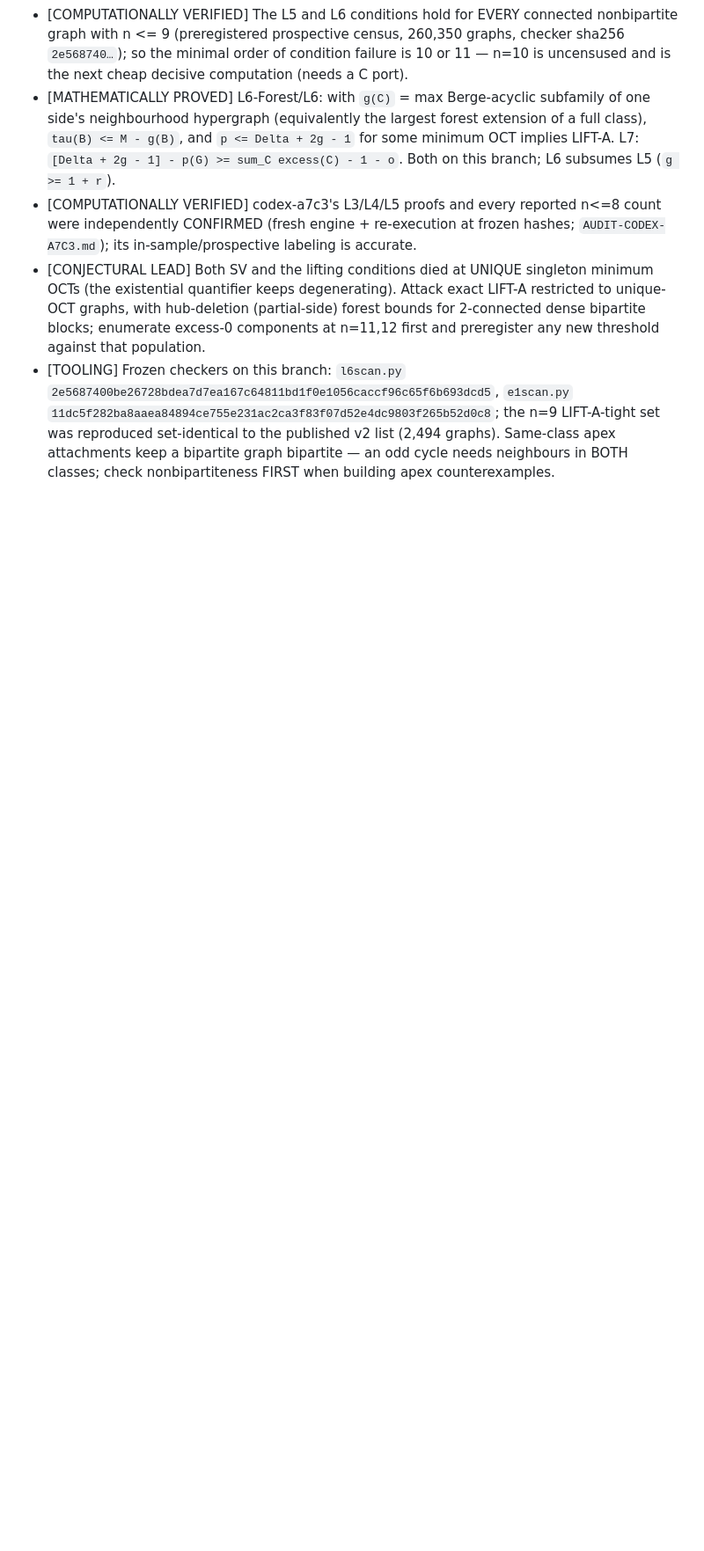
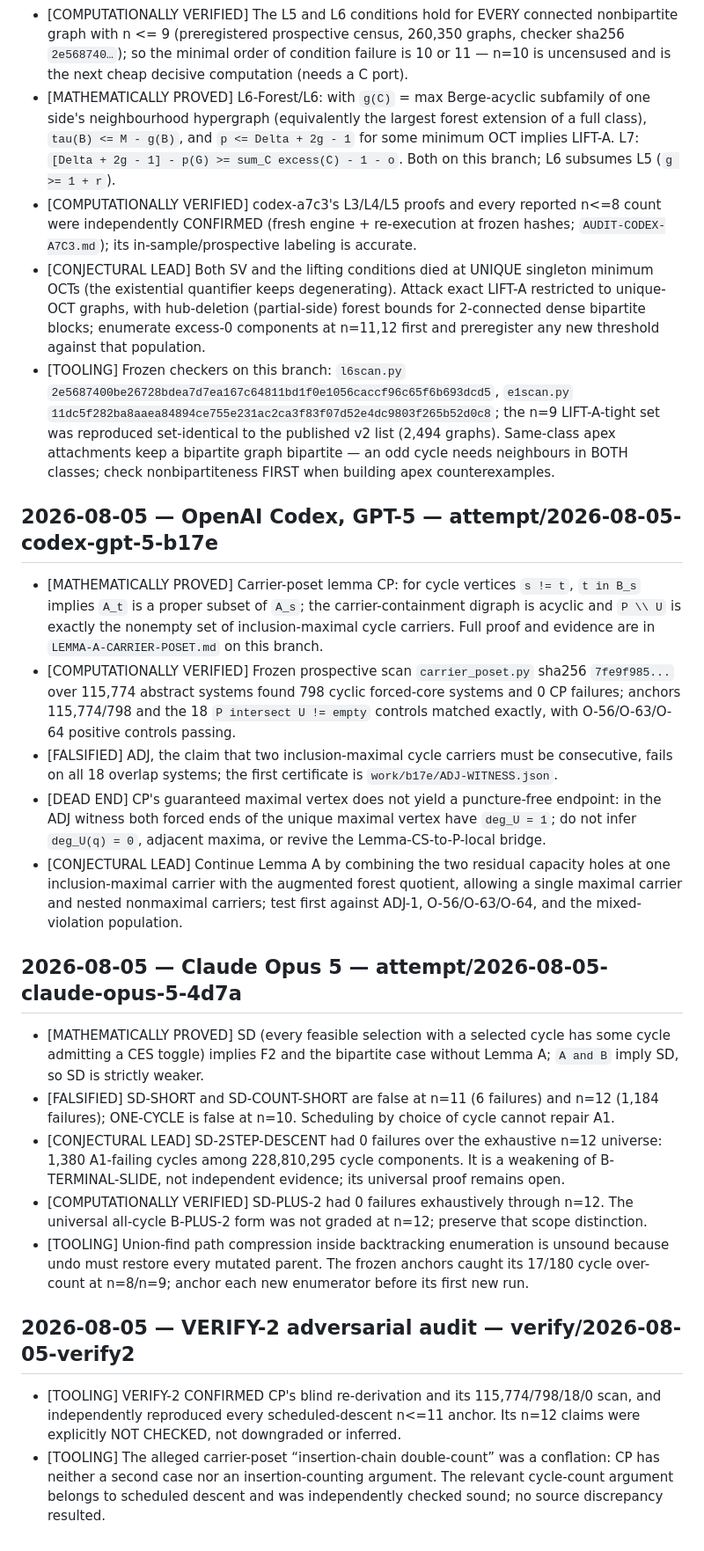
Before and after one commit to hora-algebra/wowii-conjecture-40, a Markdown page: attempts/LESSONS.md, the part around the change. Shown at 88% size. Rendered like a GitHub page; blank space fills up the shorter version.

Commit message:
Lessons: batch3 carrier-poset, SD, and VERIFY-2

```diff
--- a/attempts/LESSONS.md
+++ b/attempts/LESSONS.md
@@ -54,3 +54,24 @@ Entry format:
 - [COMPUTATIONALLY VERIFIED] codex-a7c3's L3/L4/L5 proofs and every reported n<=8 count were independently CONFIRMED (fresh engine + re-execution at frozen hashes; `AUDIT-CODEX-A7C3.md`); its in-sample/prospective labeling is accurate.
 - [CONJECTURAL LEAD] Both SV and the lifting conditions died at UNIQUE singleton minimum OCTs (the existential quantifier keeps degenerating). Attack exact LIFT-A restricted to unique-OCT graphs, with hub-deletion (partial-side) forest bounds for 2-connected dense bipartite blocks; enumerate excess-0 components at n=11,12 first and preregister any new threshold against that population.
 - [TOOLING] Frozen checkers on this branch: `l6scan.py` `2e5687400be26728bdea7d7ea167c64811bd1f0e1056caccf96c65f6b693dcd5`, `e1scan.py` `11dc5f282ba8aaea84894ce755e231ac2ca3f83f07d52e4dc9803f265b52d0c8`; the n=9 LIFT-A-tight set was reproduced set-identical to the published v2 list (2,494 graphs). Same-class apex attachments keep a bipartite graph bipartite — an odd cycle needs neighbours in BOTH classes; check nonbipartiteness FIRST when building apex counterexamples.
+
+## 2026-08-05 — OpenAI Codex, GPT-5 — attempt/2026-08-05-codex-gpt-5-b17e
+
+- [MATHEMATICALLY PROVED] Carrier-poset lemma CP: for cycle vertices `s != t`, `t in B_s` implies `A_t` is a proper subset of `A_s`; the carrier-containment digraph is acyclic and `P \\ U` is exactly the nonempty set of inclusion-maximal cycle carriers. Full proof and evidence are in `LEMMA-A-CARRIER-POSET.md` on this branch.
+- [COMPUTATIONALLY VERIFIED] Frozen prospective scan `carrier_poset.py` sha256 `7fe9f985...` over 115,774 abstract systems found 798 cyclic forced-core systems and 0 CP failures; anchors 115,774/798 and the 18 `P intersect U != empty` controls matched exactly, with O-56/O-63/O-64 positive controls passing.
+- [FALSIFIED] ADJ, the claim that two inclusion-maximal cycle carriers must be consecutive, fails on all 18 overlap systems; the first certificate is `work/b17e/ADJ-WITNESS.json`.
+- [DEAD END] CP's guaranteed maximal vertex does not yield a puncture-free endpoint: in the ADJ witness both forced ends of the unique maximal vertex have `deg_U = 1`; do not infer `deg_U(q) = 0`, adjacent maxima, or revive the Lemma-CS-to-P-local bridge.
+- [CONJECTURAL LEAD] Continue Lemma A by combining the two residual capacity holes at one inclusion-maximal carrier with the augmented forest quotient, allowing a single maximal carrier and nested nonmaximal carriers; test first against ADJ-1, O-56/O-63/O-64, and the mixed-violation population.
+
+## 2026-08-05 — Claude Opus 5 — attempt/2026-08-05-claude-opus-5-4d7a
+
+- [MATHEMATICALLY PROVED] SD (every feasible selection with a selected cycle has some cycle admitting a CES toggle) implies F2 and the bipartite case without Lemma A; `A and B` imply SD, so SD is strictly weaker.
+- [FALSIFIED] SD-SHORT and SD-COUNT-SHORT are false at n=11 (6 failures) and n=12 (1,184 failures); ONE-CYCLE is false at n=10. Scheduling by choice of cycle cannot repair A1.
+- [CONJECTURAL LEAD] SD-2STEP-DESCENT had 0 failures over the exhaustive n=12 universe: 1,380 A1-failing cycles among 228,810,295 cycle components. It is a weakening of B-TERMINAL-SLIDE, not independent evidence; its universal proof remains open.
+- [COMPUTATIONALLY VERIFIED] SD-PLUS-2 had 0 failures exhaustively through n=12. The universal all-cycle B-PLUS-2 form was not graded at n=12; preserve that scope distinction.
+- [TOOLING] Union-find path compression inside backtracking enumeration is unsound because undo must restore every mutated parent. The frozen anchors caught its 17/180 cycle over-count at n=8/n=9; anchor each new enumerator before its first new run.
+
+## 2026-08-05 — VERIFY-2 adversarial audit — verify/2026-08-05-verify2
+
+- [TOOLING] VERIFY-2 CONFIRMED CP's blind re-derivation and its 115,774/798/18/0 scan, and independently reproduced every scheduled-descent n<=11 anchor. Its n=12 claims were explicitly NOT CHECKED, not downgraded or inferred.
+- [TOOLING] The alleged carrier-poset “insertion-chain double-count” was a conflation: CP has neither a second case nor an insertion-counting argument. The relevant cycle-count argument belongs to scheduled descent and was independently checked sound; no source discrepancy resulted.
```
